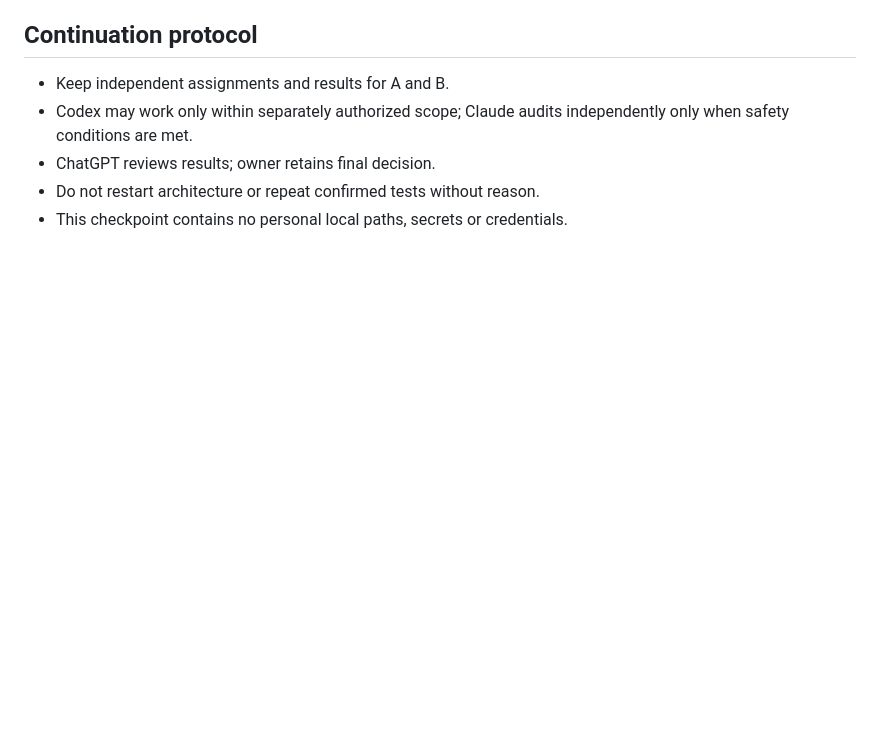
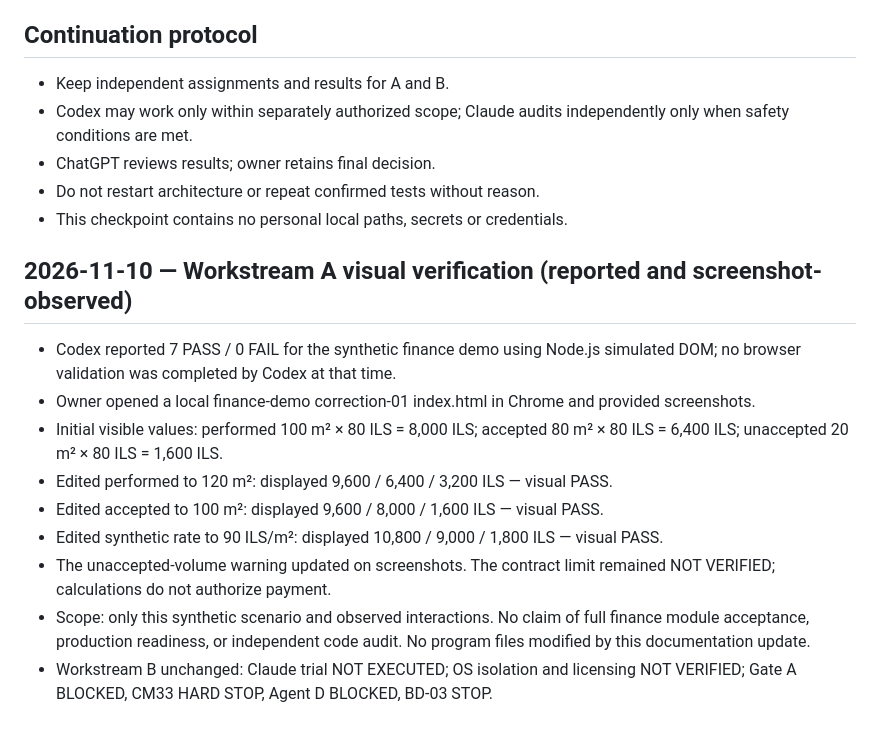
Before and after one commit to Abram-1/Shamash-app, a Markdown page: docs/SHAMASH_DEVELOPMENT_STATE.md, the part around the change. Drawn GitHub-style; blank space fills up the shorter version.

Commit message:
docs: record synthetic finance demo browser checks on 2026-11-10

```diff
--- a/docs/SHAMASH_DEVELOPMENT_STATE.md
+++ b/docs/SHAMASH_DEVELOPMENT_STATE.md
@@ -36,3 +36,14 @@ Status: checkpoint of confirmed discussion and Codex reports. This file does not
 - ChatGPT reviews results; owner retains final decision.
 - Do not restart architecture or repeat confirmed tests without reason.
 - This checkpoint contains no personal local paths, secrets or credentials.
+
+## 2026-11-10 — Workstream A visual verification (reported and screenshot-observed)
+- Codex reported 7 PASS / 0 FAIL for the synthetic finance demo using Node.js simulated DOM; no browser validation was completed by Codex at that time.
+- Owner opened a local finance-demo correction-01 index.html in Chrome and provided screenshots.
+- Initial visible values: performed 100 m² × 80 ILS = 8,000 ILS; accepted 80 m² × 80 ILS = 6,400 ILS; unaccepted 20 m² × 80 ILS = 1,600 ILS.
+- Edited performed to 120 m²: displayed 9,600 / 6,400 / 3,200 ILS — visual PASS.
+- Edited accepted to 100 m²: displayed 9,600 / 8,000 / 1,600 ILS — visual PASS.
+- Edited synthetic rate to 90 ILS/m²: displayed 10,800 / 9,000 / 1,800 ILS — visual PASS.
+- The unaccepted-volume warning updated on screenshots. The contract limit remained NOT VERIFIED; calculations do not authorize payment.
+- Scope: only this synthetic scenario and observed interactions. No claim of full finance module acceptance, production readiness, or independent code audit. No program files modified by this documentation update.
+- Workstream B unchanged: Claude trial NOT EXECUTED; OS isolation and licensing NOT VERIFIED; Gate A BLOCKED, CM33 HARD STOP, Agent D BLOCKED, BD-03 STOP.
```
